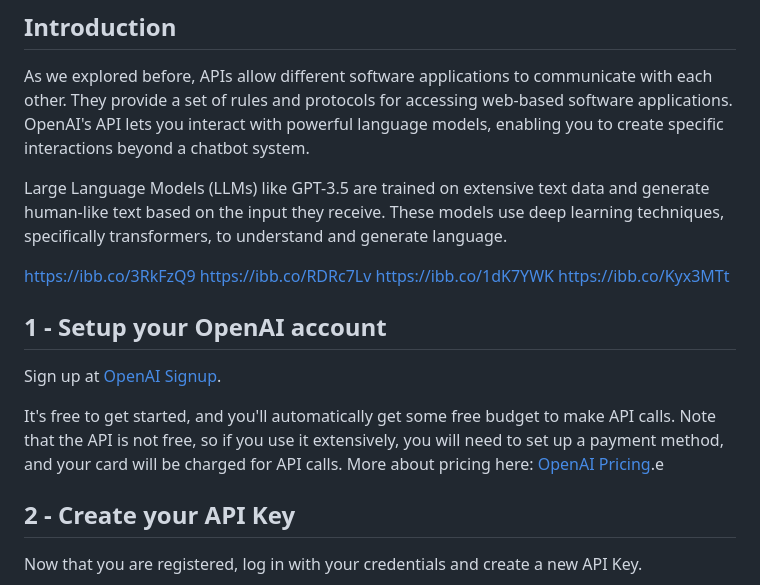
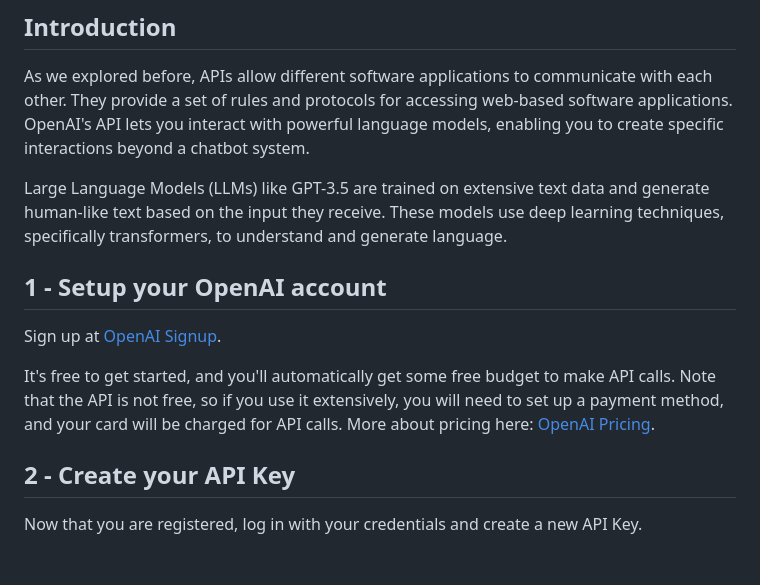
Before and after one commit to troglodisme/OpenAI-p5.js, a Markdown page: README.md, the part around the change printed below. Drawn GitHub-style; blank space fills up the shorter version.

```diff
--- a/README.md
+++ b/README.md
@@ -8,16 +8,11 @@ As we explored before, APIs allow different software applications to communicate
 Large Language Models (LLMs) like GPT-3.5 are trained on extensive text data and generate human-like text based on the input they receive.
 These models use deep learning techniques, specifically transformers, to understand and generate language.
 
-https://ibb.co/3RkFzQ9
-https://ibb.co/RDRc7Lv
-https://ibb.co/1dK7YWK
-https://ibb.co/Kyx3MTt
-
 ## 1 - Setup your OpenAI account
 
 Sign up at [OpenAI Signup](https://platform.openai.com/signup).
 
-It's free to get started, and you'll automatically get some free budget to make API calls. Note that the API is not free, so if you use it extensively, you will need to set up a payment method, and your card will be charged for API calls. More about pricing here: [OpenAI Pricing](https://openai.com/api/pricing/).e
+It's free to get started, and you'll automatically get some free budget to make API calls. Note that the API is not free, so if you use it extensively, you will need to set up a payment method, and your card will be charged for API calls. More about pricing here: [OpenAI Pricing](https://openai.com/api/pricing/).
 
 ## 2 - Create your API Key
 
```
Also changed, not shown: other parts of README.md (+3 -5 lines).
